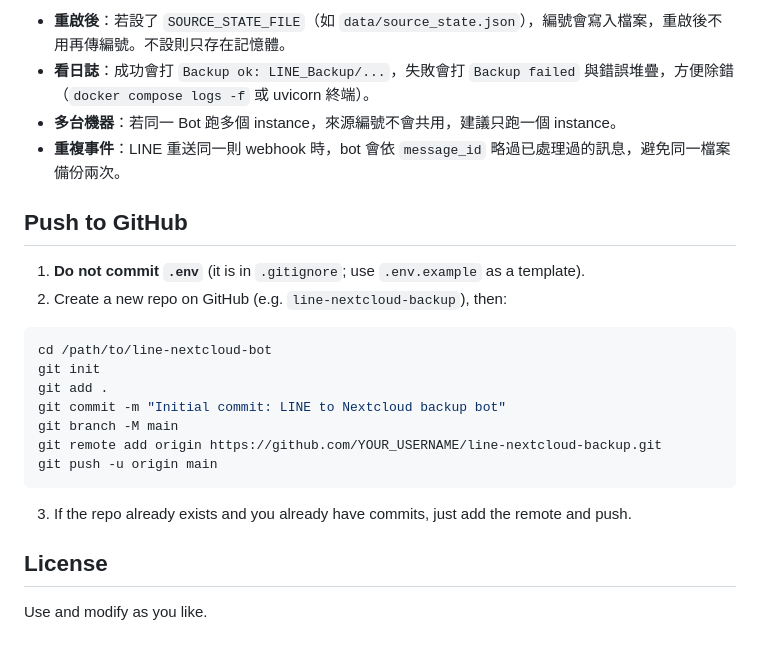
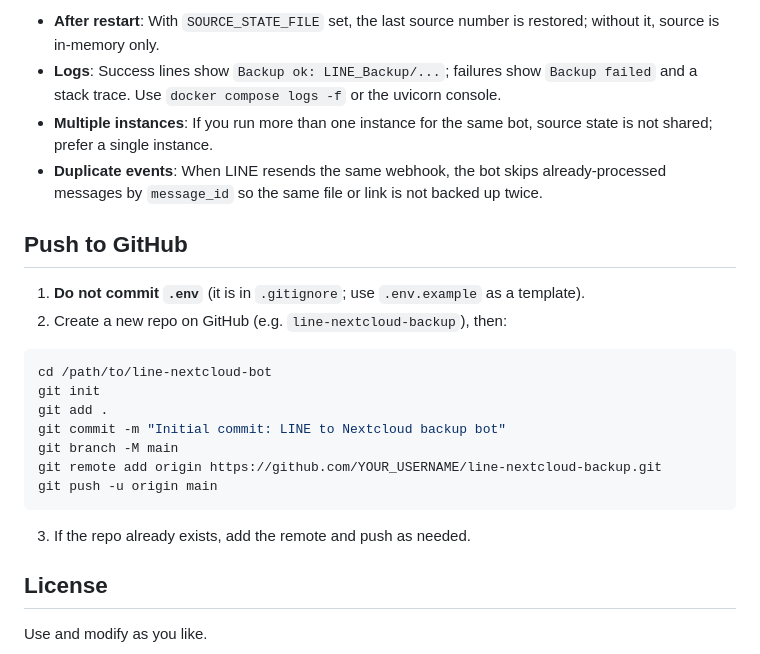
Before and after one commit to Benedict-CS/line-backup-bot, a Markdown page: README.md, the part around one of its changes. GitHub-like rendering.

````diff
--- a/README.md
+++ b/README.md
@@ -118,8 +128,8 @@ docker compose up -d
 
-- **重啟後**：若設了 `SOURCE_STATE_FILE`（如 `data/source_state.json`），編號會寫入檔案，重啟後不用再傳編號。不設則只存在記憶體。
-- **看日誌**：成功會打 `Backup ok: LINE_Backup/...`，失敗會打 `Backup failed` 與錯誤堆疊，方便除錯（`docker compose logs -f` 或 uvicorn 終端）。
-- **多台機器**：若同一 Bot 跑多個 instance，來源編號不會共用，建議只跑一個 instance。
-- **重複事件**：LINE 重送同一則 webhook 時，bot 會依 `message_id` 略過已處理過的訊息，避免同一檔案備份兩次。
+- **After restart**: With `SOURCE_STATE_FILE` set, the last source number is restored; without it, source is in-memory only.
+- **Logs**: Success lines show `Backup ok: LINE_Backup/...`; failures show `Backup failed` and a stack trace. Use `docker compose logs -f` or the uvicorn console.
+- **Multiple instances**: If you run more than one instance for the same bot, source state is not shared; prefer a single instance.
+- **Duplicate events**: When LINE resends the same webhook, the bot skips already-processed messages by `message_id` so the same file or link is not backed up twice.
 
 ## Push to GitHub
 
@@ -136,7 +146,7 @@ git remote add origin https://github.com/YOUR_USERNAME/line-nextcloud-backup.git
 git push -u origin main
 ```
 
-3. If the repo already exists and you already have commits, just add the remote and push.
+3. If the repo already exists, add the remote and push as needed.
 
 ## License
 
````
Also changed, not shown: other parts of README.md (+59 -49 lines).
